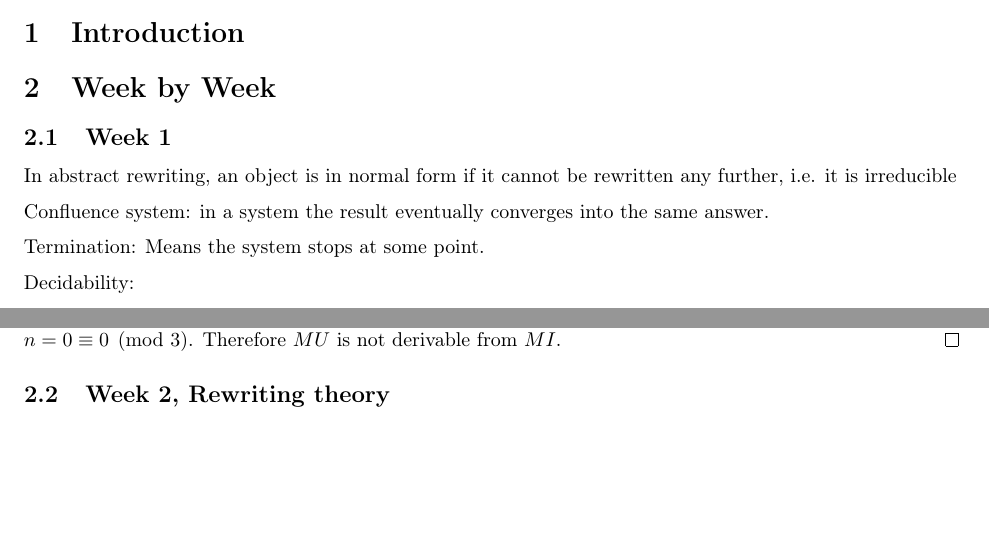
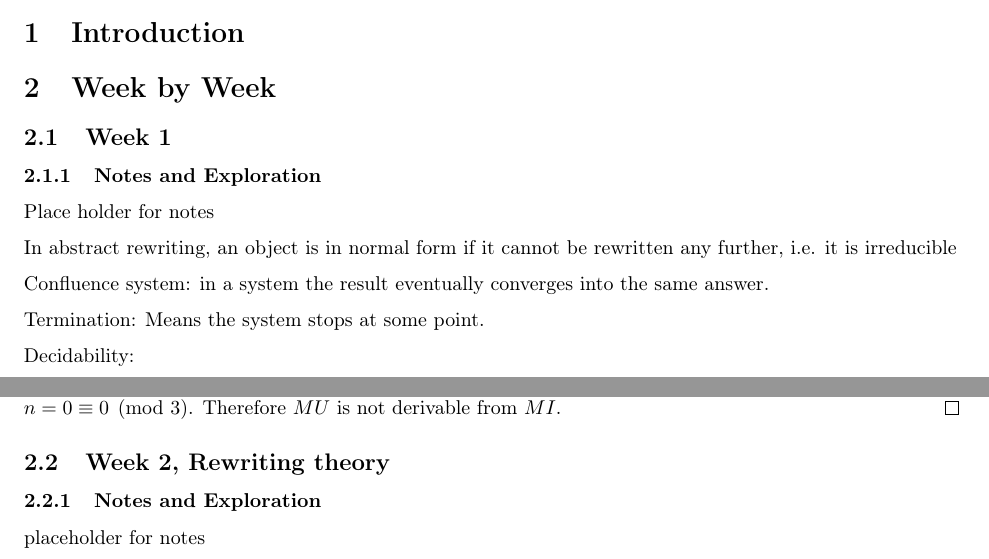
Before and after one commit to Joony117/CPSC-354, a LaTeX paper (report/report.tex): two parts of pages 1 and 2 of 6, joined at a grey line, cut so that both start at the same text, the shorter picture padded with empty space. Compiled offline with pdfLaTeX.

Commit message:
Added HW3
HW3, exercise 5 & 5b added, also cleaned up placeholders. updated tex &pdf

```diff
--- a/report/report.tex
+++ b/report/report.tex
@@ -87,6 +87,11 @@
 
 \subsection{Week 1}
 
+\subsubsection{Notes and Exploration}
+
+Place holder for notes
+
+
 In abstract rewriting, an object is in normal form if it cannot be rewritten any further, i.e. it is irreducible
 
 Confluence system: in a system the result eventually converges into the same answer.
@@ -144,6 +149,9 @@ But $MU$ has $0$ I’s, i.e.\ $n=0\equiv 0\pmod 3$. Therefore $MU$ is not deriva
 \qed
 
 \subsection{Week 2, Rewriting theory}
+
+\subsubsection{Notes and Exploration}
+placeholder for notes
 
 \subsubsection{HW 2}
 \begin{enumerate}
```
